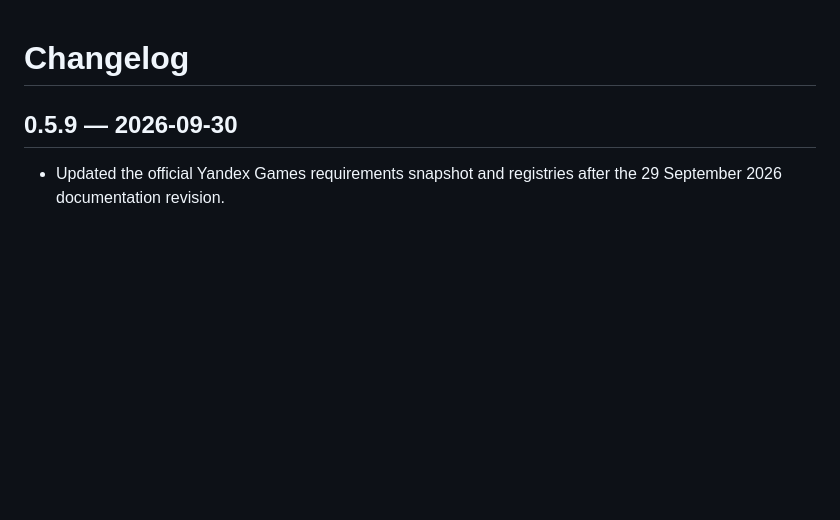
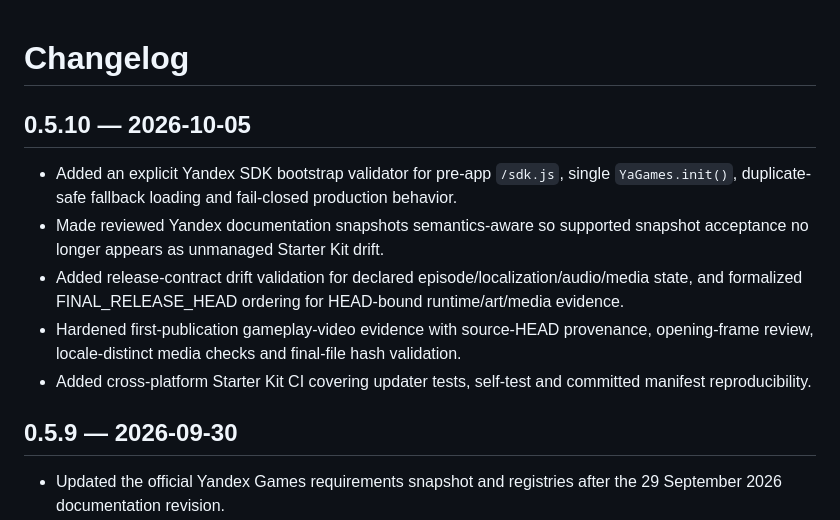
Before and after one commit to m-amirov/starter-kit-yandex-games, a Markdown page: CHANGELOG.md, the part around the change. GitHub-like rendering; blank space fills up the shorter version.

Commit message:
docs: record 0.5.10 hardening release

```diff
--- a/CHANGELOG.md
+++ b/CHANGELOG.md
@@ -1,4 +1,12 @@
 # Changelog
+
+## 0.5.10 — 2026-10-05
+
+- Added an explicit Yandex SDK bootstrap validator for pre-app `/sdk.js`, single `YaGames.init()`, duplicate-safe fallback loading and fail-closed production behavior.
+- Made reviewed Yandex documentation snapshots semantics-aware so supported snapshot acceptance no longer appears as unmanaged Starter Kit drift.
+- Added release-contract drift validation for declared episode/localization/audio/media state, and formalized FINAL_RELEASE_HEAD ordering for HEAD-bound runtime/art/media evidence.
+- Hardened first-publication gameplay-video evidence with source-HEAD provenance, opening-frame review, locale-distinct media checks and final-file hash validation.
+- Added cross-platform Starter Kit CI covering updater tests, self-test and committed manifest reproducibility.
 
 ## 0.5.9 — 2026-09-30
 
```
